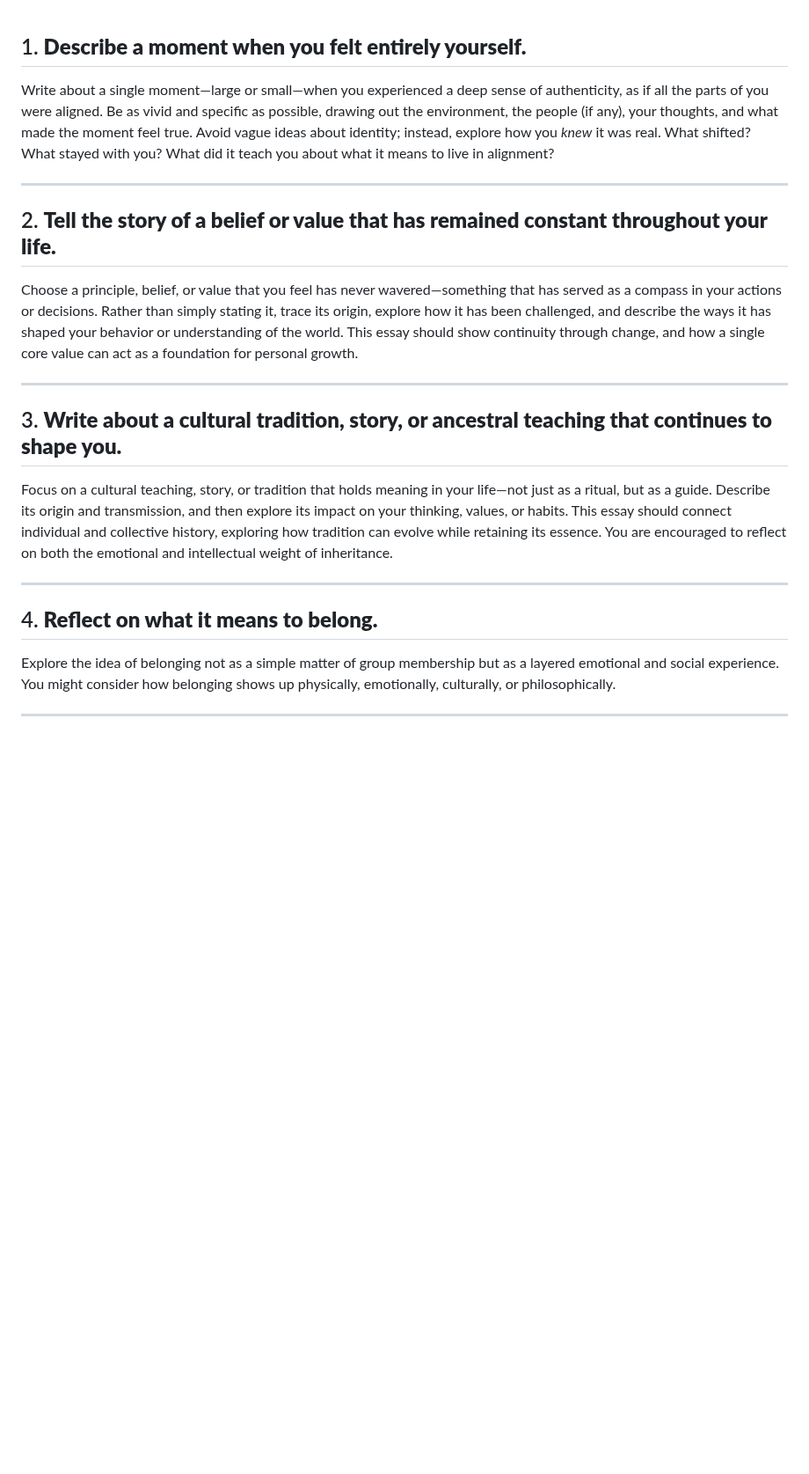
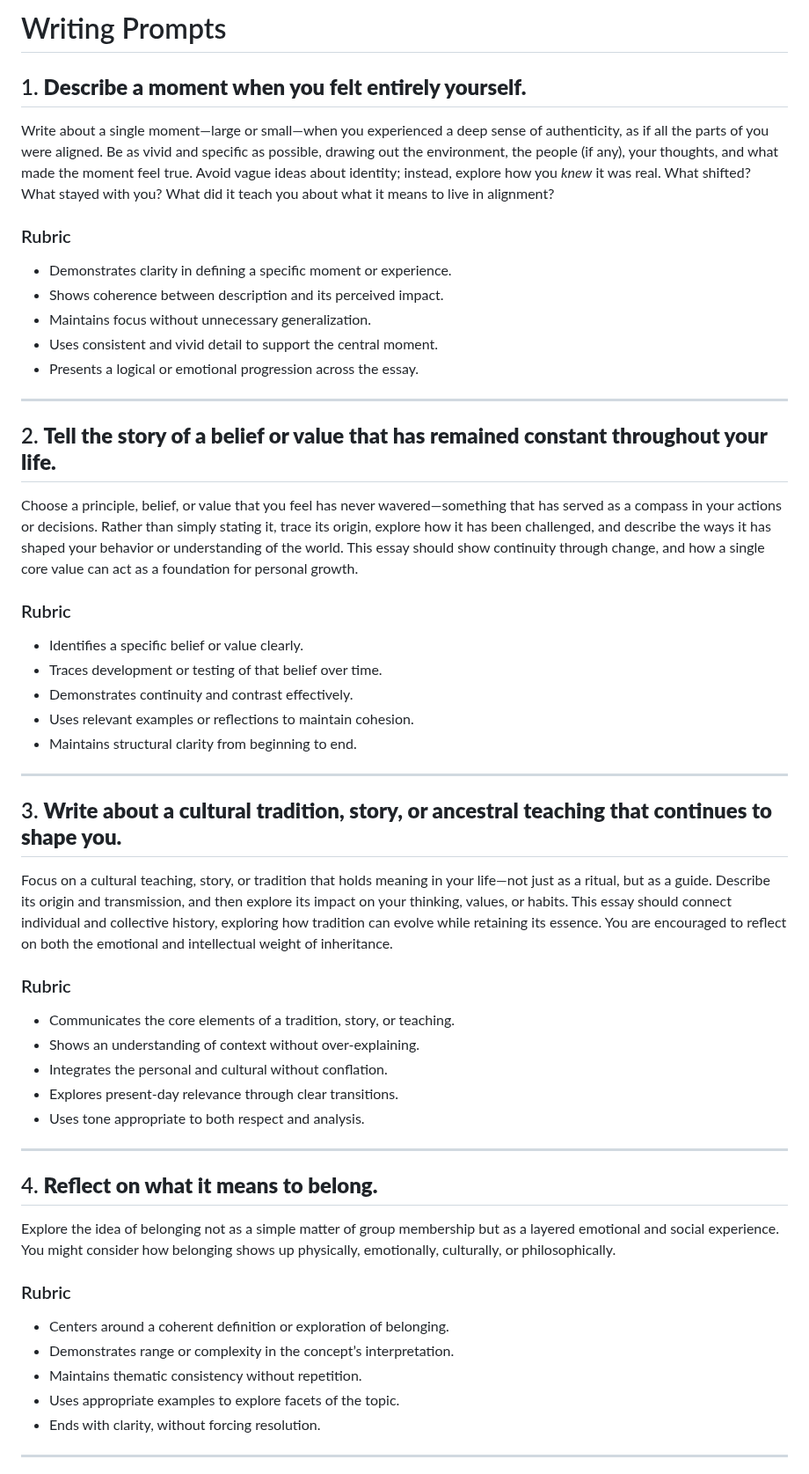
Before and after one commit to dgoldman0/homeless, a Markdown page: nation_vox/writing_prompts.md, the part around one of its changes. Shown at 88% size. Rendered like a GitHub page; blank space fills up the shorter version.

```diff
--- a/nation_vox/writing_prompts.md
+++ b/nation_vox/writing_prompts.md
@@ -1,6 +1,16 @@
+# Writing Prompts
+
 ## 1. **Describe a moment when you felt entirely yourself.**
 
 Write about a single moment—large or small—when you experienced a deep sense of authenticity, as if all the parts of you were aligned. Be as vivid and specific as possible, drawing out the environment, the people (if any), your thoughts, and what made the moment feel true. Avoid vague ideas about identity; instead, explore how you *knew* it was real. What shifted? What stayed with you? What did it teach you about what it means to live in alignment?
+
+### Rubric
+
+* Demonstrates clarity in defining a specific moment or experience.
+* Shows coherence between description and its perceived impact.
+* Maintains focus without unnecessary generalization.
+* Uses consistent and vivid detail to support the central moment.
+* Presents a logical or emotional progression across the essay.
 
 ---
 
@@ -8,11 +18,27 @@ Write about a single moment—large or small—when you experienced a deep sense
 
 Choose a principle, belief, or value that you feel has never wavered—something that has served as a compass in your actions or decisions. Rather than simply stating it, trace its origin, explore how it has been challenged, and describe the ways it has shaped your behavior or understanding of the world. This essay should show continuity through change, and how a single core value can act as a foundation for personal growth.
 
+### Rubric
+
+* Identifies a specific belief or value clearly.
+* Traces development or testing of that belief over time.
+* Demonstrates continuity and contrast effectively.
+* Uses relevant examples or reflections to maintain cohesion.
+* Maintains structural clarity from beginning to end.
+
 ---
 
 ## 3. **Write about a cultural tradition, story, or ancestral teaching that continues to shape you.**
 
 Focus on a cultural teaching, story, or tradition that holds meaning in your life—not just as a ritual, but as a guide. Describe its origin and transmission, and then explore its impact on your thinking, values, or habits. This essay should connect individual and collective history, exploring how tradition can evolve while retaining its essence. You are encouraged to reflect on both the emotional and intellectual weight of inheritance.
+
+### Rubric
+
+* Communicates the core elements of a tradition, story, or teaching.
+* Shows an understanding of context without over-explaining.
+* Integrates the personal and cultural without conflation.
+* Explores present-day relevance through clear transitions.
+* Uses tone appropriate to both respect and analysis.
 
 ---
 
@@ -20,6 +46,14 @@ Focus on a cultural teaching, story, or tradition that holds meaning in your lif
 
 Explore the idea of belonging not as a simple matter of group membership but as a layered emotional and social experience. You might consider how belonging shows up physically, emotionally, culturally, or philosophically.
 
+### Rubric
+
+* Centers around a coherent definition or exploration of belonging.
+* Demonstrates range or complexity in the concept’s interpretation.
+* Maintains thematic consistency without repetition.
+* Uses appropriate examples to explore facets of the topic.
+* Ends with clarity, without forcing resolution.
+
 ---
 
 ## 5. **Describe something sacred to you that is not conventionally recognized as sacred.**
```
Also changed, not shown: other parts of nation_vox/writing_prompts.md (+88 -0 lines).
